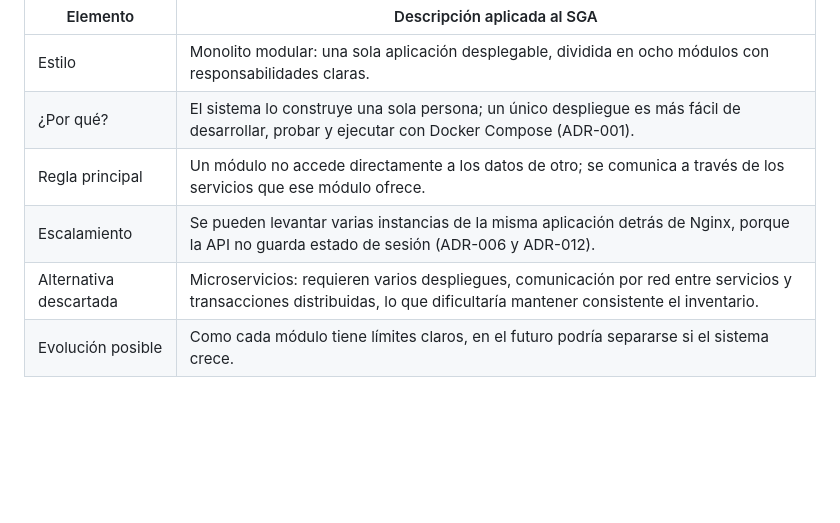
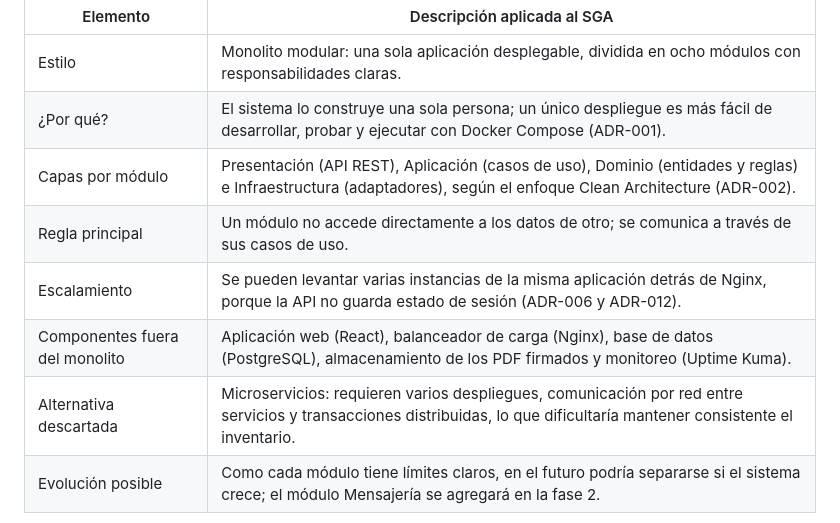
Before and after one commit to gabito029/SGA-arquitSoft-02, a Markdown page: docs/02-arquitectura-software/estilo-arquitectonico.md, the part around one of its changes. Rendered like a GitHub page; blank space fills up the shorter version.

```diff
--- a/docs/02-arquitectura-software/estilo-arquitectonico.md
+++ b/docs/02-arquitectura-software/estilo-arquitectonico.md
@@ -6,8 +6,10 @@ Se utiliza el estilo arquitectónico: **monolito modular + capas**.
 |---|---|
 | Estilo | Monolito modular: una sola aplicación desplegable, dividida en ocho módulos con responsabilidades claras. |
 | ¿Por qué? | El sistema lo construye una sola persona; un único despliegue es más fácil de desarrollar, probar y ejecutar con Docker Compose (ADR-001). |
-| Regla principal | Un módulo no accede directamente a los datos de otro; se comunica a través de los servicios que ese módulo ofrece. |
+| Capas por módulo | Presentación (API REST), Aplicación (casos de uso), Dominio (entidades y reglas) e Infraestructura (adaptadores), según el enfoque Clean Architecture (ADR-002). |
+| Regla principal | Un módulo no accede directamente a los datos de otro; se comunica a través de sus casos de uso. |
 | Escalamiento | Se pueden levantar varias instancias de la misma aplicación detrás de Nginx, porque la API no guarda estado de sesión (ADR-006 y ADR-012). |
+| Componentes fuera del monolito | Aplicación web (React), balanceador de carga (Nginx), base de datos (PostgreSQL), almacenamiento de los PDF firmados y monitoreo (Uptime Kuma). |
 | Alternativa descartada | Microservicios: requieren varios despliegues, comunicación por red entre servicios y transacciones distribuidas, lo que dificultaría mantener consistente el inventario. |
-| Evolución posible | Como cada módulo tiene límites claros, en el futuro podría separarse si el sistema crece. |
+| Evolución posible | Como cada módulo tiene límites claros, en el futuro podría separarse si el sistema crece; el módulo Mensajería se agregará en la fase 2. |
 
```
Also changed, not shown: other parts of docs/02-arquitectura-software/estilo-arquitectonico.md (+2 -14 lines), docs/02-arquitectura-software/componentes-arquitectonicos.md (+8 -20 lines), img/componentes-sga.png (added), img/monolito-modular-sga.png (added), 2 other files.
